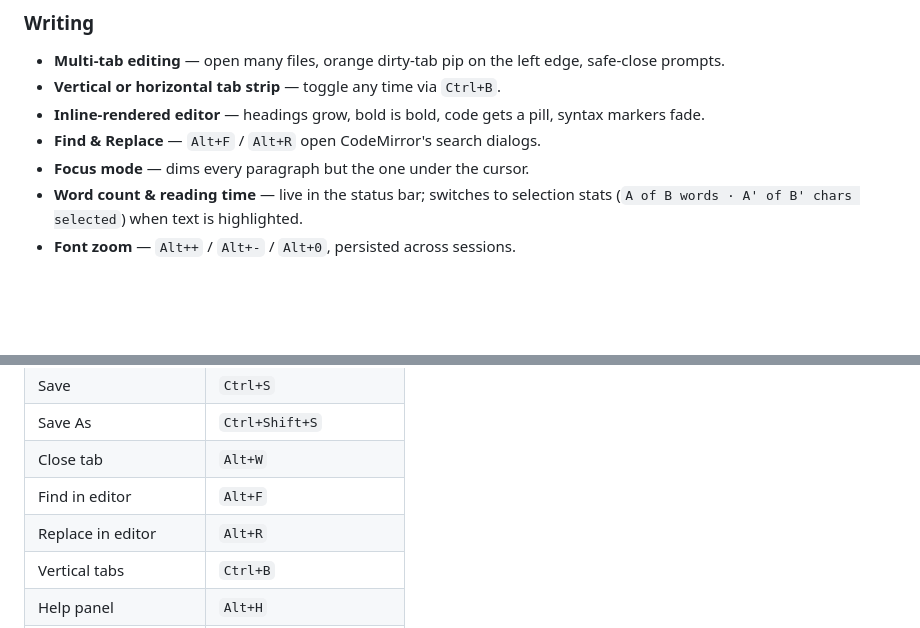
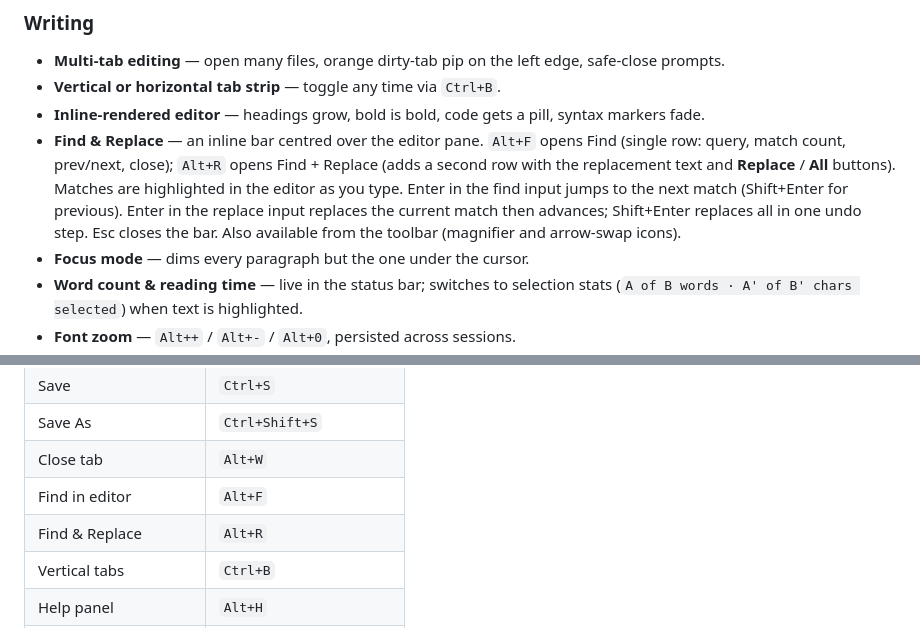
Before and after one commit to wsimps6i/markdown-editor-web, a Markdown page: README.md, 2 parts joined by grey strips. Drawn GitHub-style; blank space fills up the shorter version.

Commit message:
Document the new inline Find & Replace bar in README
Co-Authored-By: Claude Opus 4.7 <noreply@anthropic.com>

```diff
--- a/README.md
+++ b/README.md
@@ -8,7 +8,7 @@ A clean markdown editor that runs directly in your browser. Delivered as a stati
 - **Multi-tab editing** — open many files, orange dirty-tab pip on the left edge, safe-close prompts.
 - **Vertical or horizontal tab strip** — toggle any time via `Ctrl+B`.
 - **Inline-rendered editor** — headings grow, bold is bold, code gets a pill, syntax markers fade.
-- **Find & Replace** — `Alt+F` / `Alt+R` open CodeMirror's search dialogs.
+- **Find & Replace** — an inline bar centred over the editor pane. `Alt+F` opens Find (single row: query, match count, prev/next, close); `Alt+R` opens Find + Replace (adds a second row with the replacement text and **Replace** / **All** buttons). Matches are highlighted in the editor as you type. Enter in the find input jumps to the next match (Shift+Enter for previous). Enter in the replace input replaces the current match then advances; Shift+Enter replaces all in one undo step. Esc closes the bar. Also available from the toolbar (magnifier and arrow-swap icons).
 - **Focus mode** — dims every paragraph but the one under the cursor.
 - **Word count & reading time** — live in the status bar; switches to selection stats (`A of B words · A' of B' chars selected`) when text is highlighted.
 - **Font zoom** — `Alt++` / `Alt+-` / `Alt+0`, persisted across sessions.
@@ -75,7 +75,7 @@ Push to `main`, enable GitHub Pages with source = "Deploy from a branch" pointin
 | Save As                      | `Ctrl+Shift+S`              |
 | Close tab                    | `Alt+W`                     |
 | Find in editor               | `Alt+F`                     |
-| Replace in editor            | `Alt+R`                     |
+| Find & Replace               | `Alt+R`                     |
 | Vertical tabs                | `Ctrl+B`                    |
 | Help panel                   | `Alt+H`                     |
 | Zoom in / out / reset        | `Alt++` / `Alt+-` / `Alt+0` |
```
